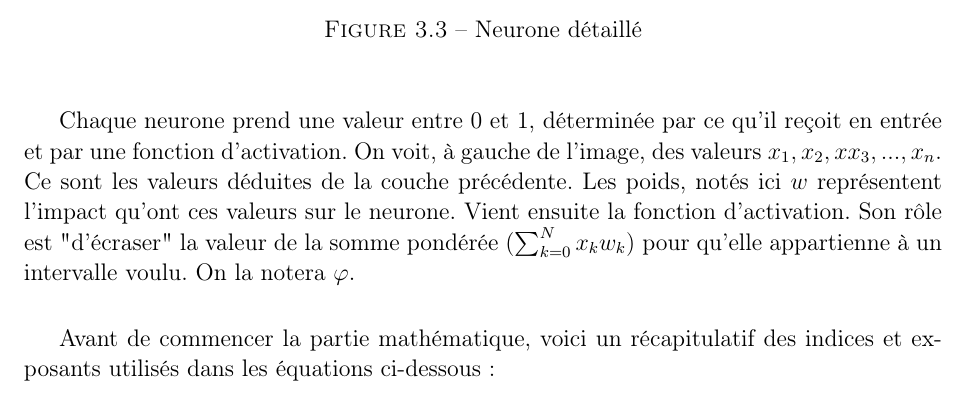
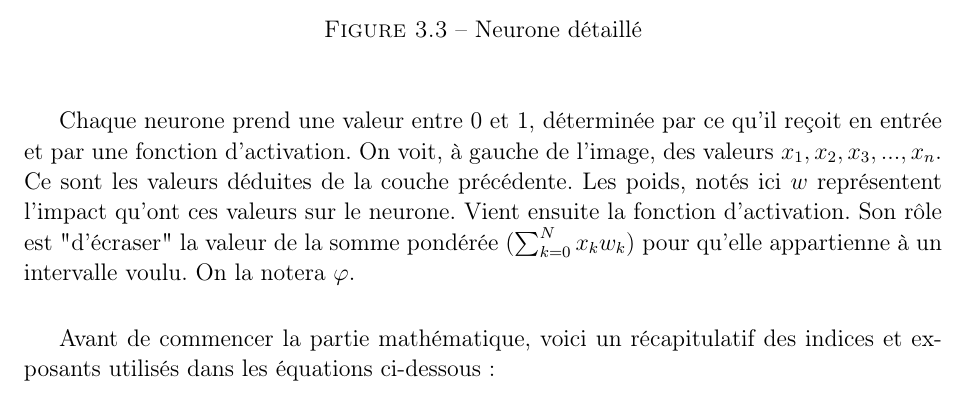
Before and after one commit to MagixInTheAir/MA324, a LaTeX book (rapport/AUDET_CHANDON_DE-CLAVERIE_HUYNH_aero3SA1.tex, which reads rapport/Mach_lear.tex): part of page 26 of 34, cut so that both start at the same text. Compiled offline with pdfLaTeX.

Commit message:
Correction mach lear

```diff
--- a/rapport/Mach_lear.tex
+++ b/rapport/Mach_lear.tex
@@ -32,7 +32,7 @@ L'intelligence artificielle représente un ensemble de théories et techniques d
 		\caption{Neurone détaillé}
 	\end{figure}
 
-	Chaque neurone prend une valeur entre 0 et 1, déterminée par ce qu'il reçoit en entrée et par une fonction d'activation. On voit, à gauche de l'image, des valeurs $x_1, x_2,x x_3, ..., x_n$. Ce sont les valeurs déduites de la couche précédente. Les poids, notés ici $w$ représentent l'impact qu'ont ces valeurs sur le neurone. Vient ensuite la fonction d'activation. Son rôle est "d'écraser" la valeur de la somme pondérée ($\sum_{k=0}^{N}x_kw_{k}$) pour qu'elle appartienne à un intervalle voulu. On la notera $\varphi$.\\
+	Chaque neurone prend une valeur entre 0 et 1, déterminée par ce qu'il reçoit en entrée et par une fonction d'activation. On voit, à gauche de l'image, des valeurs $x_1, x_2, x_3, ..., x_n$. Ce sont les valeurs déduites de la couche précédente. Les poids, notés ici $w$ représentent l'impact qu'ont ces valeurs sur le neurone. Vient ensuite la fonction d'activation. Son rôle est "d'écraser" la valeur de la somme pondérée ($\sum_{k=0}^{N}x_kw_{k}$) pour qu'elle appartienne à un intervalle voulu. On la notera $\varphi$.\\
 
 	Avant de commencer la partie mathématique, voici un récapitulatif des indices et exposants utilisés dans les équations ci-dessous :
 	$$
```
Also changed, not shown: rapport/AUDET_CHANDON_DE-CLAVERIE_HUYNH_aero3SA1.pdf.
